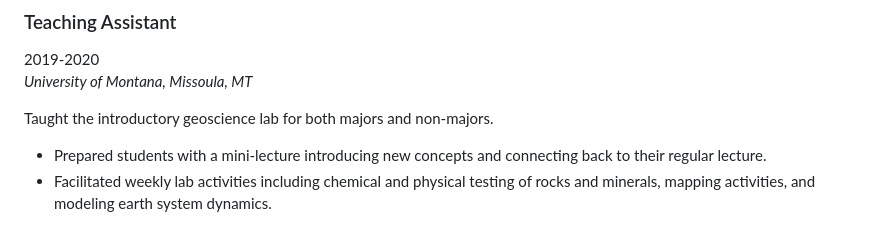
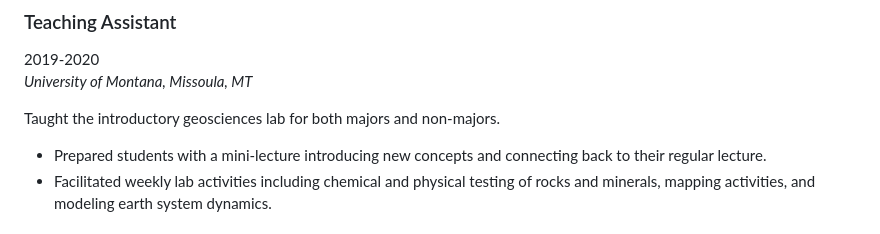
Before and after one commit to lauraestevens/lauraestevens.github.io, a Markdown page: cv.md, the part around the change. GitHub-like rendering.

Commit message:
text edit

```diff
--- a/cv.md
+++ b/cv.md
@@ -33,7 +33,7 @@ Teaching the lab for PHYS 104: Scientific Inquiry. The lab component of this cou
 2019-2020
 *University of Montana, Missoula, MT*
 
-Taught the introductory geoscience lab for both majors and non-majors.
+Taught the introductory geosciences lab for both majors and non-majors.
 - Prepared students with a mini-lecture introducing new concepts and connecting back to their regular lecture.
 - Facilitated weekly lab activities including chemical and physical testing of rocks and minerals, mapping activities, and modeling earth system dynamics.
 
```
